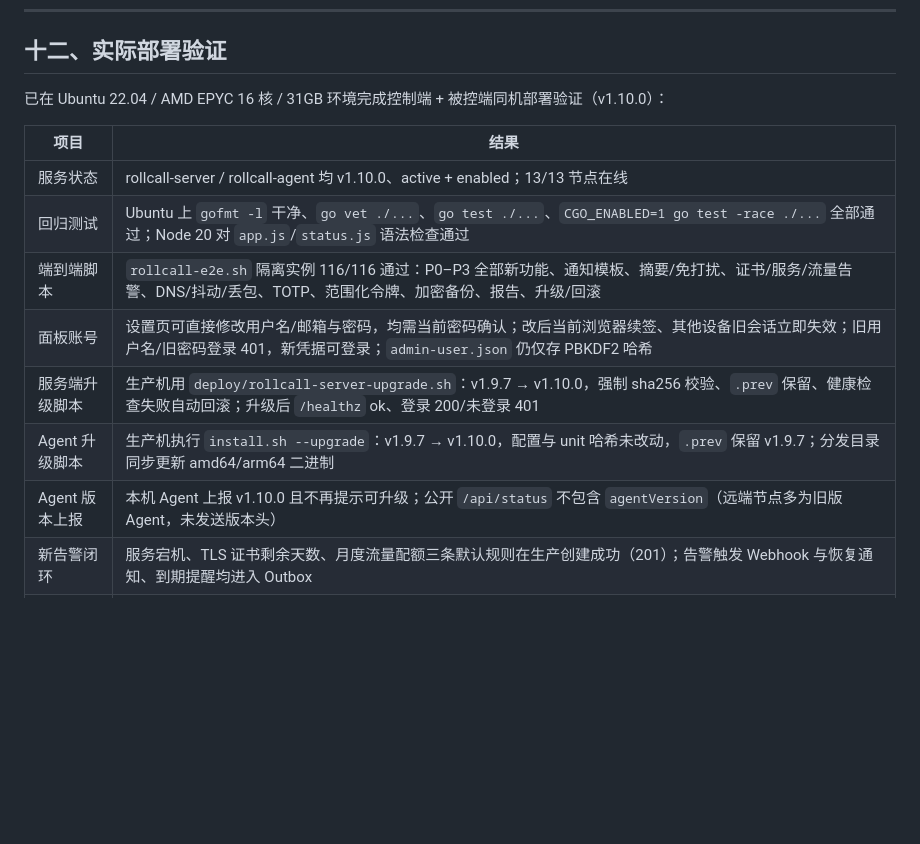
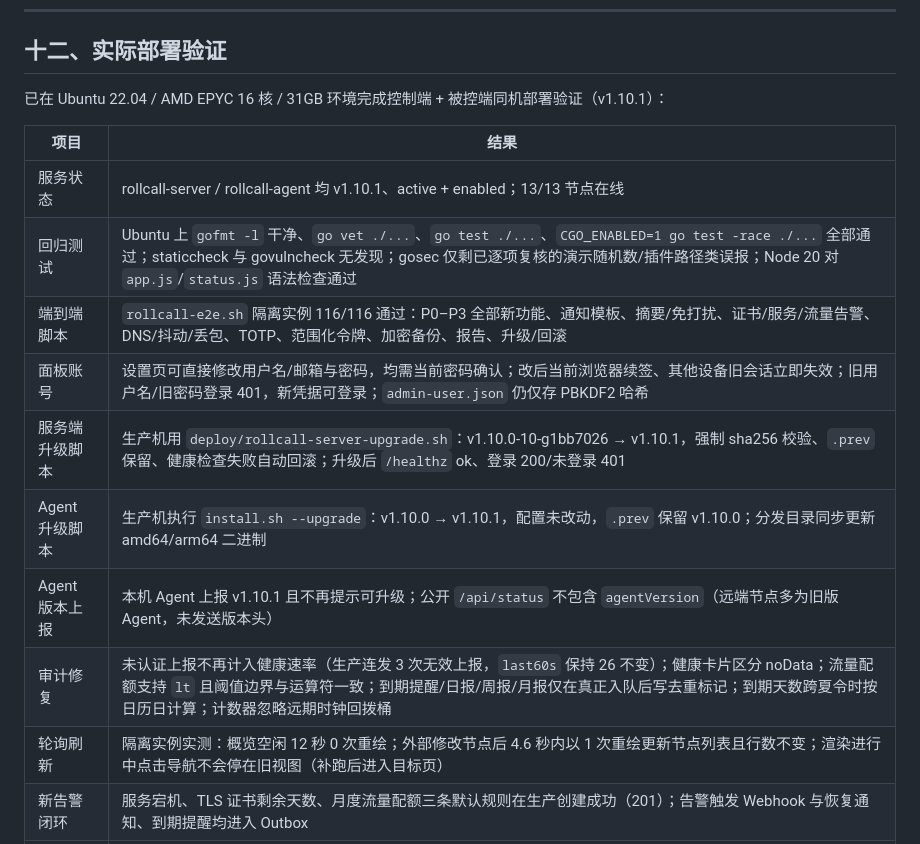
Before and after one commit to motao123/rollcall, a Markdown page: README.md, the part around the change. Drawn GitHub-style; blank space fills up the shorter version.

Commit message:
docs: 记录 v1.10.1 部署验证与审计修复结果

```diff
--- a/README.md
+++ b/README.md
@@ -1151,17 +1151,19 @@ certificate_days_remaining,uptime_percent_24h}`
 
 ## 十二、实际部署验证
 
-已在 Ubuntu 22.04 / AMD EPYC 16 核 / 31GB 环境完成控制端 + 被控端同机部署验证（v1.10.0）：
+已在 Ubuntu 22.04 / AMD EPYC 16 核 / 31GB 环境完成控制端 + 被控端同机部署验证（v1.10.1）：
 
 | 项目 | 结果 |
 |---|---|
-| 服务状态 | rollcall-server / rollcall-agent 均 v1.10.0、active + enabled；13/13 节点在线 |
-| 回归测试 | Ubuntu 上 `gofmt -l` 干净、`go vet ./...`、`go test ./...`、`CGO_ENABLED=1 go test -race ./...` 全部通过；Node 20 对 `app.js`/`status.js` 语法检查通过 |
+| 服务状态 | rollcall-server / rollcall-agent 均 v1.10.1、active + enabled；13/13 节点在线 |
+| 回归测试 | Ubuntu 上 `gofmt -l` 干净、`go vet ./...`、`go test ./...`、`CGO_ENABLED=1 go test -race ./...` 全部通过；staticcheck 与 govulncheck 无发现；gosec 仅剩已逐项复核的演示随机数/插件路径类误报；Node 20 对 `app.js`/`status.js` 语法检查通过 |
 | 端到端脚本 | `rollcall-e2e.sh` 隔离实例 116/116 通过：P0–P3 全部新功能、通知模板、摘要/免打扰、证书/服务/流量告警、DNS/抖动/丢包、TOTP、范围化令牌、加密备份、报告、升级/回滚 |
 | 面板账号 | 设置页可直接修改用户名/邮箱与密码，均需当前密码确认；改后当前浏览器续签、其他设备旧会话立即失效；旧用户名/旧密码登录 401，新凭据可登录；`admin-user.json` 仍仅存 PBKDF2 哈希 |
-| 服务端升级脚本 | 生产机用 `deploy/rollcall-server-upgrade.sh`：v1.9.7 → v1.10.0，强制 sha256 校验、`.prev` 保留、健康检查失败自动回滚；升级后 `/healthz` ok、登录 200/未登录 401 |
-| Agent 升级脚本 | 生产机执行 `install.sh --upgrade`：v1.9.7 → v1.10.0，配置与 unit 哈希未改动，`.prev` 保留 v1.9.7；分发目录同步更新 amd64/arm64 二进制 |
-| Agent 版本上报 | 本机 Agent 上报 v1.10.0 且不再提示可升级；公开 `/api/status` 不包含 `agentVersion`（远端节点多为旧版 Agent，未发送版本头） |
+| 服务端升级脚本 | 生产机用 `deploy/rollcall-server-upgrade.sh`：v1.10.0-10-g1bb7026 → v1.10.1，强制 sha256 校验、`.prev` 保留、健康检查失败自动回滚；升级后 `/healthz` ok、登录 200/未登录 401 |
+| Agent 升级脚本 | 生产机执行 `install.sh --upgrade`：v1.10.0 → v1.10.1，配置未改动，`.prev` 保留 v1.10.0；分发目录同步更新 amd64/arm64 二进制 |
+| Agent 版本上报 | 本机 Agent 上报 v1.10.1 且不再提示可升级；公开 `/api/status` 不包含 `agentVersion`（远端节点多为旧版 Agent，未发送版本头） |
+| 审计修复 | 未认证上报不再计入健康速率（生产连发 3 次无效上报，`last60s` 保持 26 不变）；健康卡片区分 noData；流量配额支持 `lt` 且阈值边界与运算符一致；到期提醒/日报/周报/月报仅在真正入队后写去重标记；到期天数跨夏令时按日历日计算；计数器忽略远期时钟回拨桶 |
+| 轮询刷新 | 隔离实例实测：概览空闲 12 秒 0 次重绘；外部修改节点后 4.6 秒内以 1 次重绘更新节点列表且行数不变；渲染进行中点击导航不会停在旧视图（补跑后进入目标页） |
 | 新告警闭环 | 服务宕机、TLS 证书剩余天数、月度流量配额三条默认规则在生产创建成功（201）；告警触发 Webhook 与恢复通知、到期提醒均进入 Outbox |
 | 网络质量 | DNS/HTTPS/TCP 探测返回延迟、抖动与丢包；公开页展示「可用率 · 抖动 · 丢包」，探测全失败时标记「探测失败」 |
 | 通知降噪 | 免打扰窗口、摘要聚合、自定义标题/正文模板对 Webhook 同样生效；每日/每周/每月报告可配置并经通知通道送达 |
```
